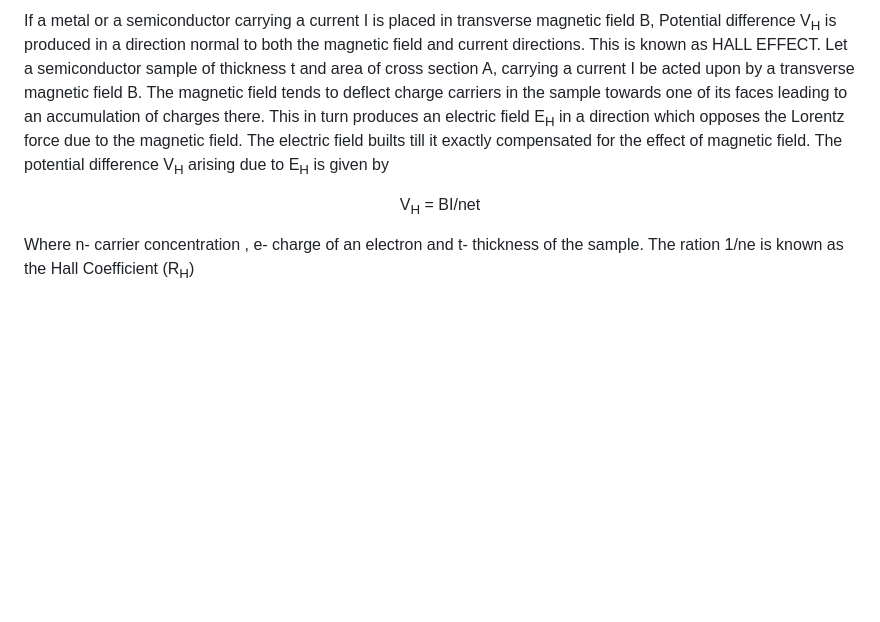
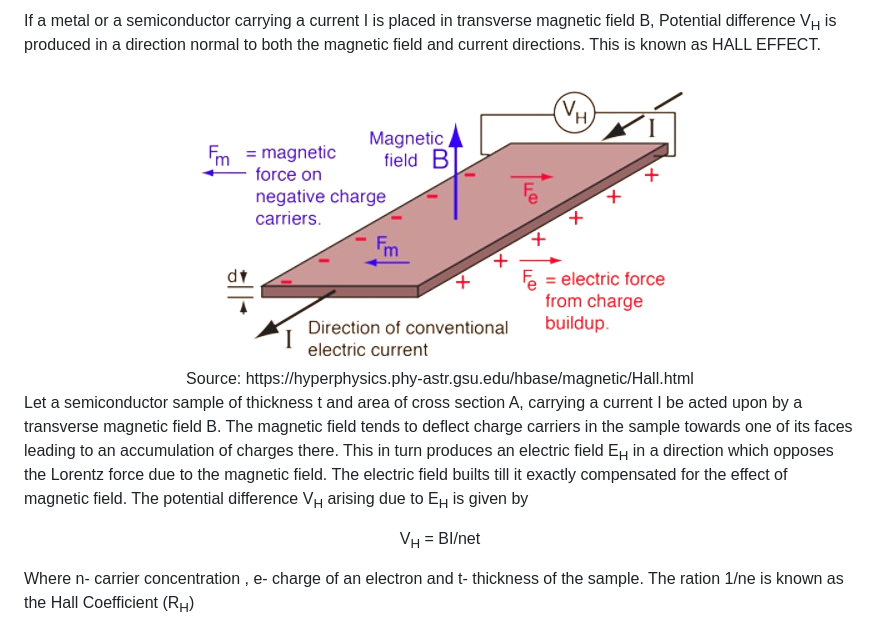
Before and after one commit to virtual-labs/exp-hall-effect-nitk, a Markdown page: experiment/theory.md, the part around the change. GitHub-like rendering; pictures changed too: experiment/images/hall.png (added); blank space fills up the shorter version.

Commit message:
DXP2 review comments are rectified

```diff
--- a/experiment/theory.md
+++ b/experiment/theory.md
@@ -1,4 +1,14 @@
-If a metal or a semiconductor carrying a current I is placed in transverse magnetic field B, Potential difference V<sub>H</sub> is produced in a direction normal to both the magnetic field and current directions. This is known as HALL EFFECT. Let a semiconductor sample of thickness t and area of cross section A, carrying a current I be acted upon by a transverse magnetic field B. The magnetic field tends to deflect charge carriers in the sample towards one of its faces leading to an accumulation of charges there. This in turn produces an electric field E<sub>H</sub> in a direction which opposes the Lorentz force due to the magnetic field. The electric field builts till it exactly compensated for the effect of magnetic field. The potential difference V<sub>H</sub> arising due to E<sub>H</sub> is given by
+If a metal or a semiconductor carrying a current I is placed in transverse magnetic field B, Potential difference V<sub>H</sub> is produced in a direction normal to both the magnetic field and current directions. This is known as HALL EFFECT.
+
+<center>
+
+<img src="./images/hall.png" alt="Hall Effect" />
+
+<figcaption>Source: <a href="">https://hyperphysics.phy-astr.gsu.edu/hbase/magnetic/Hall.html</a></figcaption>
+
+</center>
+
+Let a semiconductor sample of thickness t and area of cross section A, carrying a current I be acted upon by a transverse magnetic field B. The magnetic field tends to deflect charge carriers in the sample towards one of its faces leading to an accumulation of charges there. This in turn produces an electric field E<sub>H</sub> in a direction which opposes the Lorentz force due to the magnetic field. The electric field builts till it exactly compensated for the effect of magnetic field. The potential difference V<sub>H</sub> arising due to E<sub>H</sub> is given by
 
 <center>
 
```
